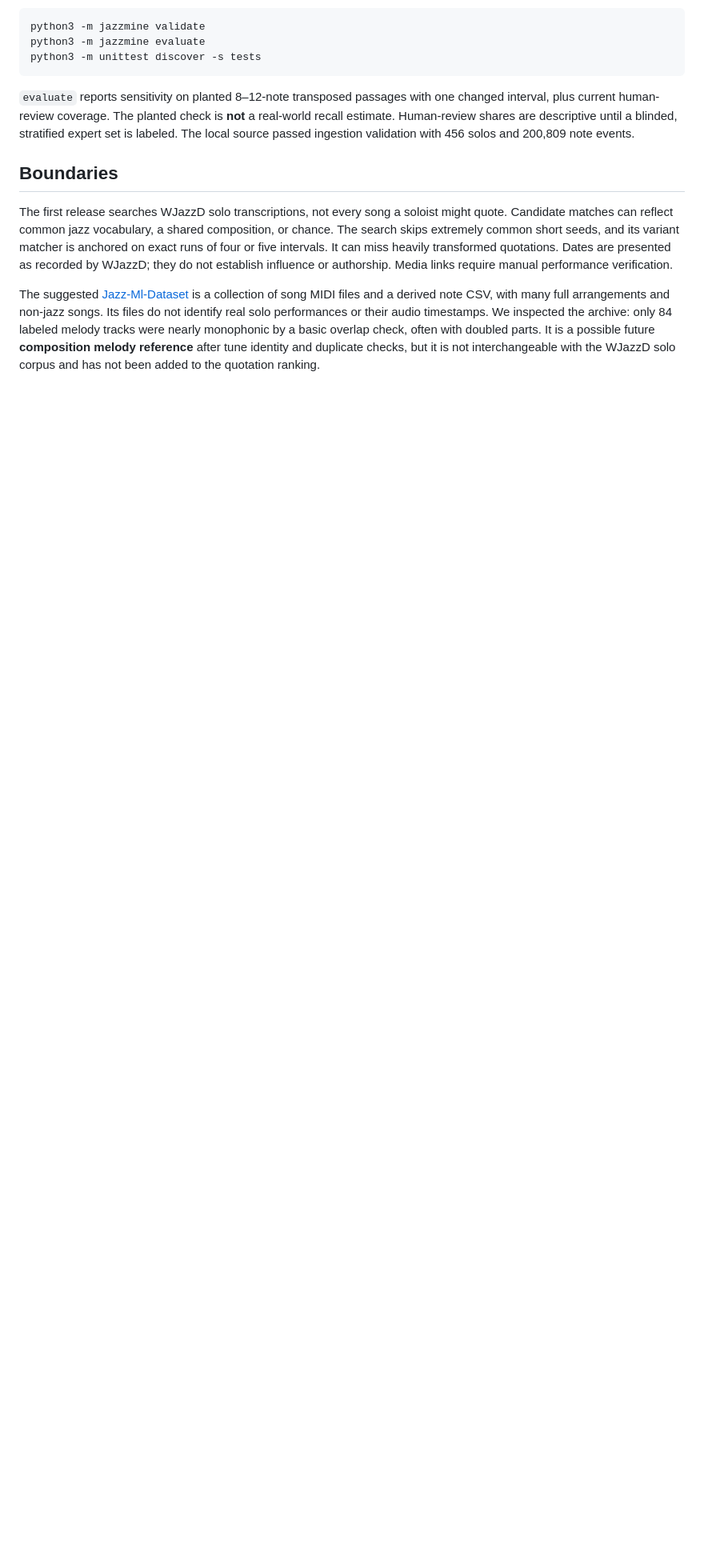
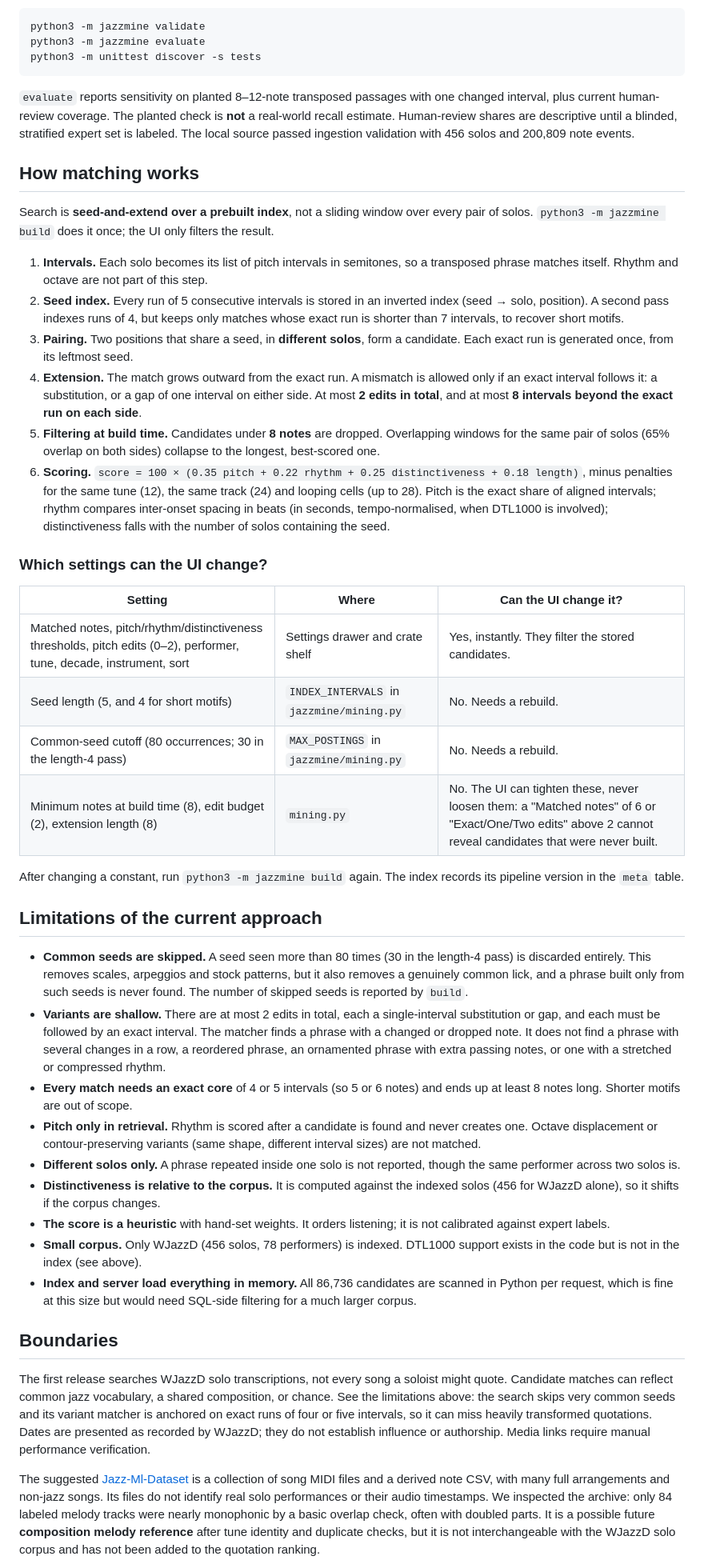
Before and after one commit to dsleo/stolen-moments, a Markdown page: README.md, the part around the change. Shown at 80% size. Drawn GitHub-style; blank space fills up the shorter version.

Commit message:
README: document matching approach, build-time vs UI settings, limitations
Co-Authored-By: Claude Sonnet 5.5 <noreply@anthropic.com>

```diff
--- a/README.md
+++ b/README.md
@@ -56,9 +56,43 @@ python3 -m unittest discover -s tests
 
 `evaluate` reports sensitivity on planted 8–12-note transposed passages with one changed interval, plus current human-review coverage. The planted check is **not** a real-world recall estimate. Human-review shares are descriptive until a blinded, stratified expert set is labeled. The local source passed ingestion validation with 456 solos and 200,809 note events.
 
+## How matching works
+
+Search is **seed-and-extend over a prebuilt index**, not a sliding window over every pair of solos. `python3 -m jazzmine build` does it once; the UI only filters the result.
+
+1. **Intervals.** Each solo becomes its list of pitch intervals in semitones, so a transposed phrase matches itself. Rhythm and octave are not part of this step.
+2. **Seed index.** Every run of 5 consecutive intervals is stored in an inverted index (seed → solo, position). A second pass indexes runs of 4, but keeps only matches whose exact run is shorter than 7 intervals, to recover short motifs.
+3. **Pairing.** Two positions that share a seed, in **different solos**, form a candidate. Each exact run is generated once, from its leftmost seed.
+4. **Extension.** The match grows outward from the exact run. A mismatch is allowed only if an exact interval follows it: a substitution, or a gap of one interval on either side. At most **2 edits in total**, and at most **8 intervals beyond the exact run on each side**.
+5. **Filtering at build time.** Candidates under **8 notes** are dropped. Overlapping windows for the same pair of solos (65% overlap on both sides) collapse to the longest, best-scored one.
+6. **Scoring.** `score = 100 × (0.35 pitch + 0.22 rhythm + 0.25 distinctiveness + 0.18 length)`, minus penalties for the same tune (12), the same track (24) and looping cells (up to 28). Pitch is the exact share of aligned intervals; rhythm compares inter-onset spacing in beats (in seconds, tempo-normalised, when DTL1000 is involved); distinctiveness falls with the number of solos containing the seed.
+
+### Which settings can the UI change?
+
+| Setting | Where | Can the UI change it? |
+| --- | --- | --- |
+| Matched notes, pitch/rhythm/distinctiveness thresholds, pitch edits (0–2), performer, tune, decade, instrument, sort | Settings drawer and crate shelf | Yes, instantly. They filter the stored candidates. |
+| Seed length (5, and 4 for short motifs) | `INDEX_INTERVALS` in `jazzmine/mining.py` | No. Needs a rebuild. |
+| Common-seed cutoff (80 occurrences; 30 in the length-4 pass) | `MAX_POSTINGS` in `jazzmine/mining.py` | No. Needs a rebuild. |
+| Minimum notes at build time (8), edit budget (2), extension length (8) | `mining.py` | No. The UI can tighten these, never loosen them: a "Matched notes" of 6 or "Exact/One/Two edits" above 2 cannot reveal candidates that were never built. |
+
+After changing a constant, run `python3 -m jazzmine build` again. The index records its pipeline version in the `meta` table.
+
+## Limitations of the current approach
+
+- **Common seeds are skipped.** A seed seen more than 80 times (30 in the length-4 pass) is discarded entirely. This removes scales, arpeggios and stock patterns, but it also removes a genuinely common lick, and a phrase built only from such seeds is never found. The number of skipped seeds is reported by `build`.
+- **Variants are shallow.** There are at most 2 edits in total, each a single-interval substitution or gap, and each must be followed by an exact interval. The matcher finds a phrase with a changed or dropped note. It does not find a phrase with several changes in a row, a reordered phrase, an ornamented phrase with extra passing notes, or one with a stretched or compressed rhythm.
+- **Every match needs an exact core** of 4 or 5 intervals (so 5 or 6 notes) and ends up at least 8 notes long. Shorter motifs are out of scope.
+- **Pitch only in retrieval.** Rhythm is scored after a candidate is found and never creates one. Octave displacement or contour-preserving variants (same shape, different interval sizes) are not matched.
+- **Different solos only.** A phrase repeated inside one solo is not reported, though the same performer across two solos is.
+- **Distinctiveness is relative to the corpus.** It is computed against the indexed solos (456 for WJazzD alone), so it shifts if the corpus changes.
+- **The score is a heuristic** with hand-set weights. It orders listening; it is not calibrated against expert labels.
+- **Small corpus.** Only WJazzD (456 solos, 78 performers) is indexed. DTL1000 support exists in the code but is not in the index (see above).
+- **Index and server load everything in memory.** All 86,736 candidates are scanned in Python per request, which is fine at this size but would need SQL-side filtering for a much larger corpus.
+
 ## Boundaries
 
-The first release searches WJazzD solo transcriptions, not every song a soloist might quote. Candidate matches can reflect common jazz vocabulary, a shared composition, or chance. The search skips extremely common short seeds, and its variant matcher is anchored on exact runs of four or five intervals. It can miss heavily transformed quotations. Dates are presented as recorded by WJazzD; they do not establish influence or authorship. Media links require manual performance verification.
+The first release searches WJazzD solo transcriptions, not every song a soloist might quote. Candidate matches can reflect common jazz vocabulary, a shared composition, or chance. See the limitations above: the search skips very common seeds and its variant matcher is anchored on exact runs of four or five intervals, so it can miss heavily transformed quotations. Dates are presented as recorded by WJazzD; they do not establish influence or authorship. Media links require manual performance verification.
 
 The suggested [Jazz-Ml-Dataset](https://github.com/SaiKayala/Jazz-Ml-Dataset) is a collection of song MIDI files and a derived note CSV, with many full arrangements and non-jazz songs. Its files do not identify real solo performances or their audio timestamps. We inspected the archive: only 84 labeled melody tracks were nearly monophonic by a basic overlap check, often with doubled parts. It is a possible future **composition melody reference** after tune identity and duplicate checks, but it is not interchangeable with the WJazzD solo corpus and has not been added to the quotation ranking.
 
```
